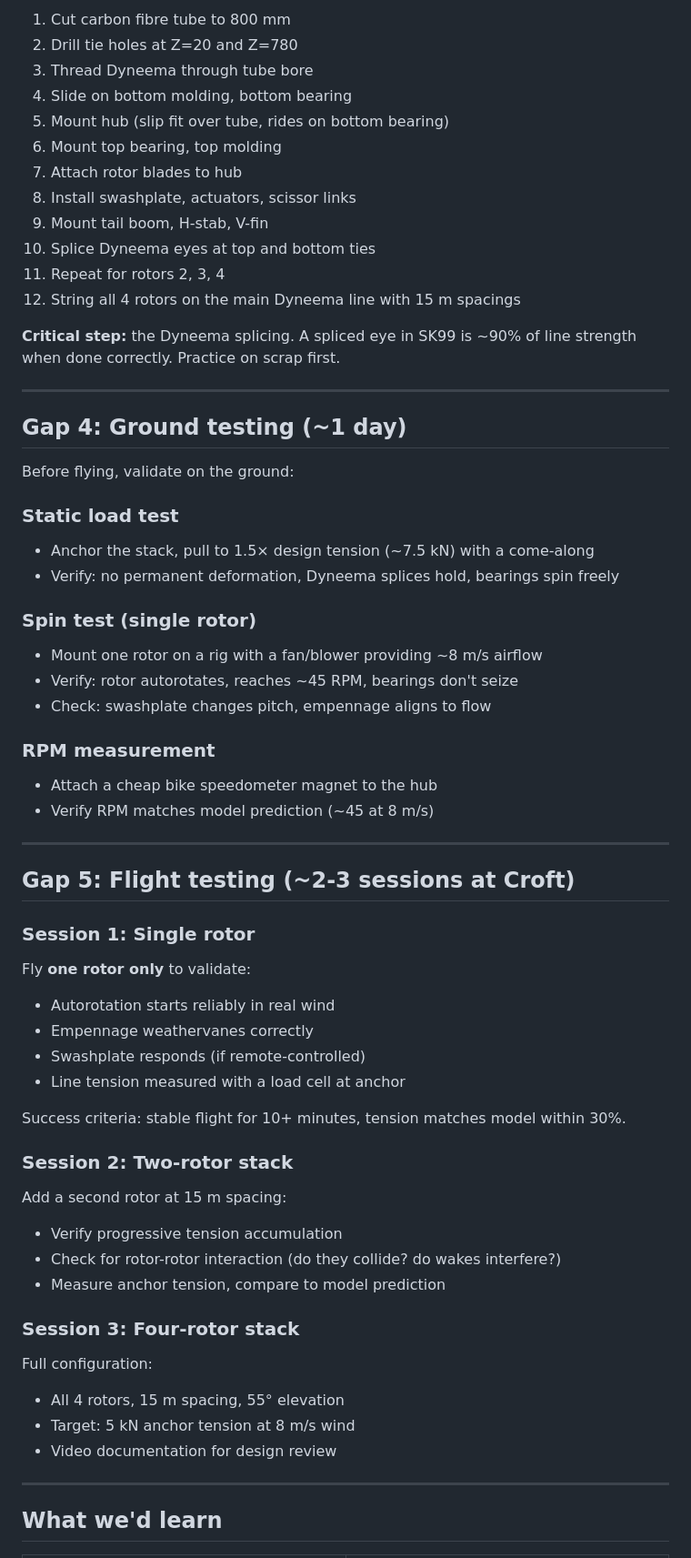
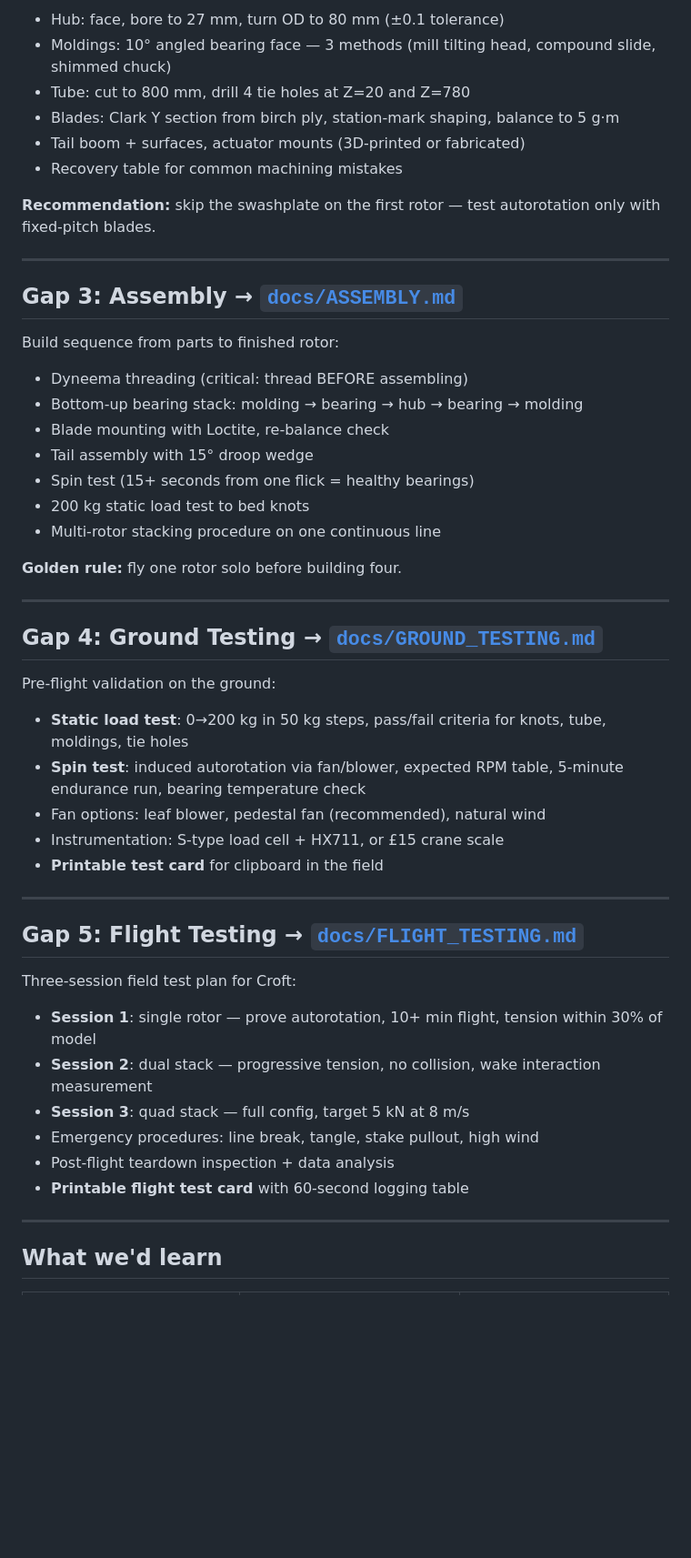
Before and after one commit to rodWindswept/CoaxialAutogyroStacking.jl, a Markdown page: PROTOTYPE_PATH.md, the part around one of its changes. Shown at 91% size. Drawn GitHub-style; blank space fills up the shorter version.

```diff
--- a/PROTOTYPE_PATH.md
+++ b/PROTOTYPE_PATH.md
@@ -82,66 +52,60 @@ Assembly sequence for one rotor:
 
-1. Cut carbon fibre tube to 800 mm
-2. Drill tie holes at Z=20 and Z=780
-3. Thread Dyneema through tube bore
-4. Slide on bottom molding, bottom bearing
-5. Mount hub (slip fit over tube, rides on bottom bearing)
-6. Mount top bearing, top molding
-7. Attach rotor blades to hub
-8. Install swashplate, actuators, scissor links
-9. Mount tail boom, H-stab, V-fin
-10. Splice Dyneema eyes at top and bottom ties
-11. Repeat for rotors 2, 3, 4
-12. String all 4 rotors on the main Dyneema line with 15 m spacings
+- Hub: face, bore to 27 mm, turn OD to 80 mm (±0.1 tolerance)
+- Moldings: 10° angled bearing face — 3 methods (mill tilting head,
+  compound slide, shimmed chuck)
+- Tube: cut to 800 mm, drill 4 tie holes at Z=20 and Z=780
+- Blades: Clark Y section from birch ply, station-mark shaping,
+  balance to 5 g·m
+- Tail boom + surfaces, actuator mounts (3D-printed or fabricated)
+- Recovery table for common machining mistakes
 
-**Critical step:** the Dyneema splicing. A spliced eye in SK99 is ~90% of
-line strength when done correctly. Practice on scrap first.
+**Recommendation:** skip the swashplate on the first rotor — test
+autorotation only with fixed-pitch blades.
 
 ---
 
-## Gap 4: Ground testing (~1 day)
+## Gap 3: Assembly → [`docs/ASSEMBLY.md`](docs/ASSEMBLY.md)
 
-Before flying, validate on the ground:
+Build sequence from parts to finished rotor:
 
-### Static load test
-- Anchor the stack, pull to 1.5× design tension (~7.5 kN) with a come-along
-- Verify: no permanent deformation, Dyneema splices hold, bearings spin freely
+- Dyneema threading (critical: thread BEFORE assembling)
+- Bottom-up bearing stack: molding → bearing → hub → bearing → molding
+- Blade mounting with Loctite, re-balance check
+- Tail assembly with 15° droop wedge
+- Spin test (15+ seconds from one flick = healthy bearings)
+- 200 kg static load test to bed knots
+- Multi-rotor stacking procedure on one continuous line
 
-### Spin test (single rotor)
-- Mount one rotor on a rig with a fan/blower providing ~8 m/s airflow
-- Verify: rotor autorotates, reaches ~45 RPM, bearings don't seize
-- Check: swashplate changes pitch, empennage aligns to flow
-
-### RPM measurement
-- Attach a cheap bike speedometer magnet to the hub
-- Verify RPM matches model prediction (~45 at 8 m/s)
+**Golden rule:** fly one rotor solo before building four.
 
 ---
 
-## Gap 5: Flight testing (~2-3 sessions at Croft)
+## Gap 4: Ground Testing → [`docs/GROUND_TESTING.md`](docs/GROUND_TESTING.md)
 
-### Session 1: Single rotor
+Pre-flight validation on the ground:
 
-Fly **one rotor only** to validate:
-- Autorotation starts reliably in real wind
-- Empennage weathervanes correctly
-- Swashplate responds (if remote-controlled)
-- Line tension measured with a load cell at anchor
+- **Static load test**: 0→200 kg in 50 kg steps, pass/fail criteria
+  for knots, tube, moldings, tie holes
+- **Spin test**: induced autorotation via fan/blower, expected RPM table,
+  5-minute endurance run, bearing temperature check
+- Fan options: leaf blower, pedestal fan (recommended), natural wind
+- Instrumentation: S-type load cell + HX711, or £15 crane scale
+- **Printable test card** for clipboard in the field
 
-Success criteria: stable flight for 10+ minutes, tension matches model within 30%.
+---
 
-### Session 2: Two-rotor stack
+## Gap 5: Flight Testing → [`docs/FLIGHT_TESTING.md`](docs/FLIGHT_TESTING.md)
 
-Add a second rotor at 15 m spacing:
-- Verify progressive tension accumulation
-- Check for rotor-rotor interaction (do they collide? do wakes interfere?)
-- Measure anchor tension, compare to model prediction
+Three-session field test plan for Croft:
 
-### Session 3: Four-rotor stack
-
-Full configuration:
-- All 4 rotors, 15 m spacing, 55° elevation
-- Target: 5 kN anchor tension at 8 m/s wind
-- Video documentation for design review
+- **Session 1**: single rotor — prove autorotation, 10+ min flight,
+  tension within 30% of model
+- **Session 2**: dual stack — progressive tension, no collision,
+  wake interaction measurement
+- **Session 3**: quad stack — full config, target 5 kN at 8 m/s
+- Emergency procedures: line break, tangle, stake pullout, high wind
+- Post-flight teardown inspection + data analysis
+- **Printable flight test card** with 60-second logging table
 
 ---
 
```
Also changed, not shown: other parts of PROTOTYPE_PATH.md (+51 -81 lines).
